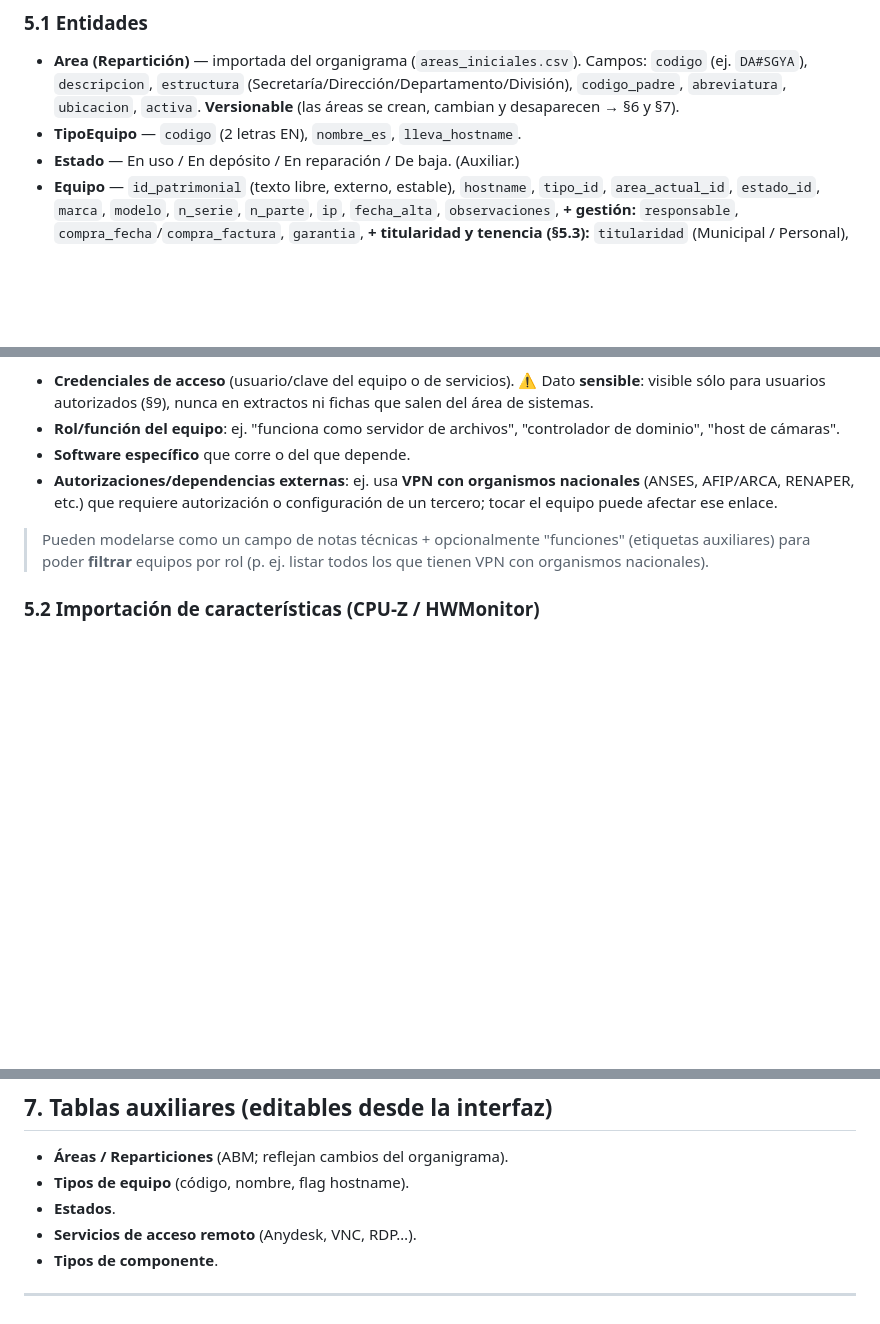
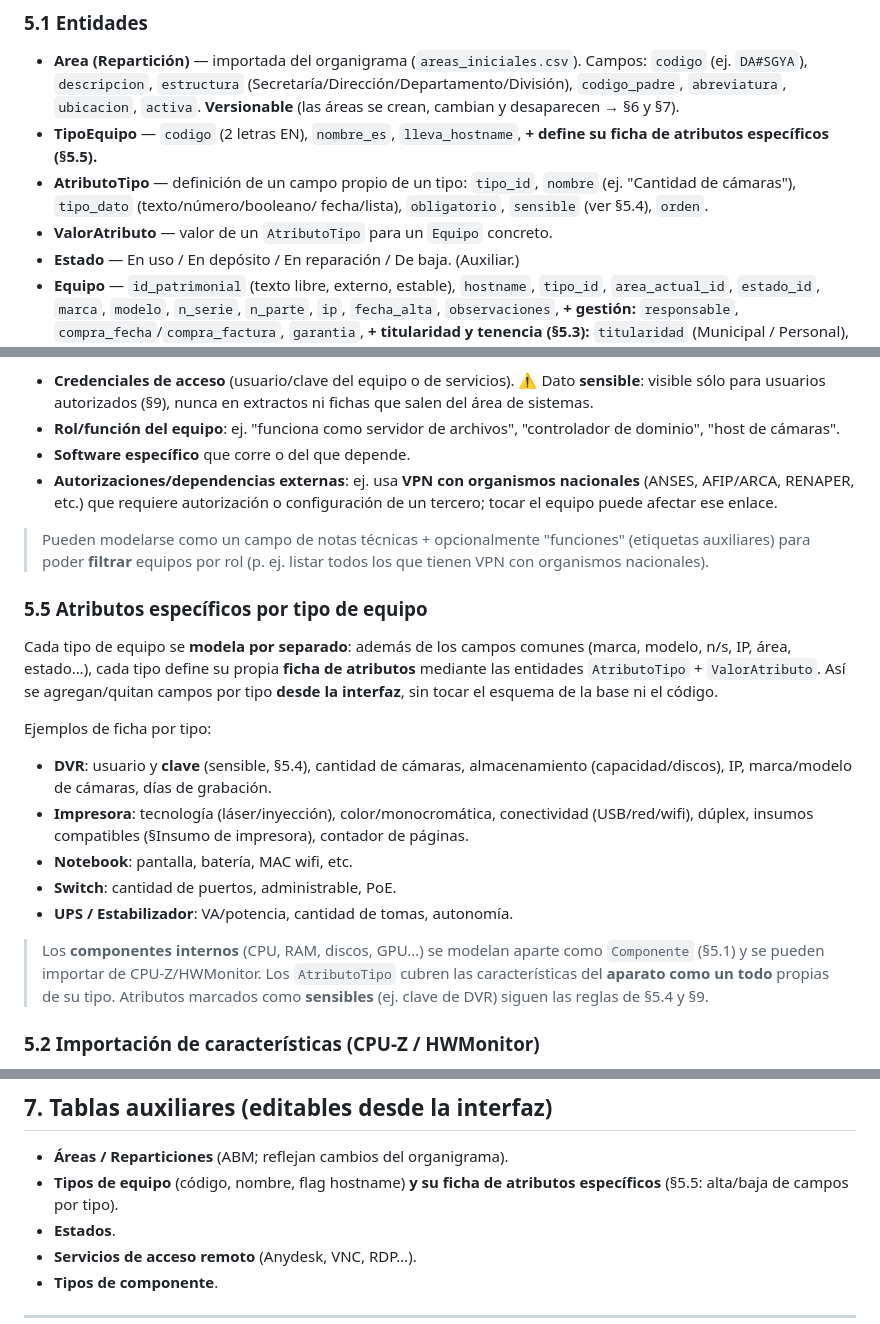
Before and after one commit to stms-mlp/herramientas, a Markdown page: Nominator/requerimientos.md, 3 parts joined by grey strips. Rendered like a GitHub page; blank space fills up the shorter version.

Commit message:
Modelar atributos especificos por tipo de equipo (ficha dinamica AtributoTipo/ValorAtributo)

```diff
--- a/Nominator/requerimientos.md
+++ b/Nominator/requerimientos.md
@@ -120,7 +120,12 @@ componente tiene sus características.
   (Secretaría/Dirección/Departamento/División), `codigo_padre`, `abreviatura`,
   `ubicacion`, `activa`. **Versionable** (las áreas se crean, cambian y
   desaparecen → §6 y §7).
-- **TipoEquipo** — `codigo` (2 letras EN), `nombre_es`, `lleva_hostname`.
+- **TipoEquipo** — `codigo` (2 letras EN), `nombre_es`, `lleva_hostname`, **+
+  define su ficha de atributos específicos (§5.5).**
+- **AtributoTipo** — definición de un campo propio de un tipo: `tipo_id`,
+  `nombre` (ej. "Cantidad de cámaras"), `tipo_dato` (texto/número/booleano/
+  fecha/lista), `obligatorio`, `sensible` (ver §5.4), `orden`.
+- **ValorAtributo** — valor de un `AtributoTipo` para un `Equipo` concreto.
 - **Estado** — En uso / En depósito / En reparación / De baja. (Auxiliar.)
 - **Equipo** — `id_patrimonial` (texto libre, externo, estable), `hostname`,
   `tipo_id`, `area_actual_id`, `estado_id`, `marca`, `modelo`, `n_serie`,
@@ -183,6 +188,32 @@ observaciones generales y **no** incluida en el extracto que se entrega al área
 > (etiquetas auxiliares) para poder **filtrar** equipos por rol (p. ej. listar
 > todos los que tienen VPN con organismos nacionales).
 
+### 5.5 Atributos específicos por tipo de equipo
+
+Cada tipo de equipo se **modela por separado**: además de los campos comunes
+(marca, modelo, n/s, IP, área, estado…), cada tipo define su propia **ficha de
+atributos** mediante las entidades `AtributoTipo` + `ValorAtributo`. Así se
+agregan/quitan campos por tipo **desde la interfaz**, sin tocar el esquema de la
+base ni el código.
+
+Ejemplos de ficha por tipo:
+
+- **DVR**: usuario y **clave** (sensible, §5.4), cantidad de cámaras,
+  almacenamiento (capacidad/discos), IP, marca/modelo de cámaras, días de
+  grabación.
+- **Impresora**: tecnología (láser/inyección), color/monocromática,
+  conectividad (USB/red/wifi), dúplex, insumos compatibles (§Insumo de
+  impresora), contador de páginas.
+- **Notebook**: pantalla, batería, MAC wifi, etc.
+- **Switch**: cantidad de puertos, administrable, PoE.
+- **UPS / Estabilizador**: VA/potencia, cantidad de tomas, autonomía.
+
+> Los **componentes internos** (CPU, RAM, discos, GPU…) se modelan aparte como
+> `Componente` (§5.1) y se pueden importar de CPU-Z/HWMonitor. Los
+> `AtributoTipo` cubren las características del **aparato como un todo** propias
+> de su tipo. Atributos marcados como **sensibles** (ej. clave de DVR) siguen las
+> reglas de §5.4 y §9.
+
 ### 5.2 Importación de características (CPU-Z / HWMonitor)
 
 - El sistema **recibe y procesa** un reporte de **CPU-Z** (`.txt`/`.html`) o
@@ -210,7 +241,8 @@ observaciones generales y **no** incluida en el extracto que se entrega al área
 ## 7. Tablas auxiliares (editables desde la interfaz)
 
 - **Áreas / Reparticiones** (ABM; reflejan cambios del organigrama).
-- **Tipos de equipo** (código, nombre, flag hostname).
+- **Tipos de equipo** (código, nombre, flag hostname) **y su ficha de atributos
+  específicos** (§5.5: alta/baja de campos por tipo).
 - **Estados**.
 - **Servicios de acceso remoto** (Anydesk, VNC, RDP…).
 - **Tipos de componente**.
```
